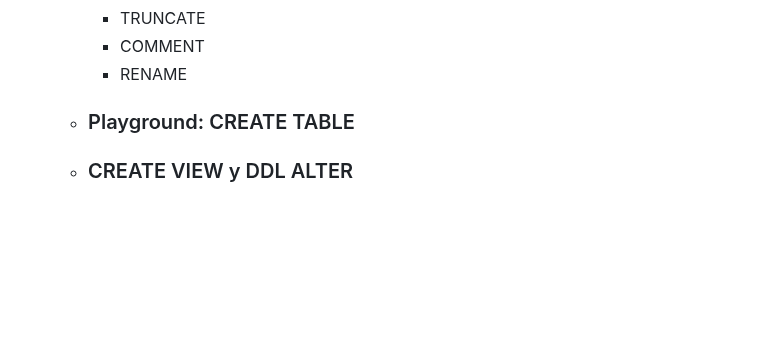
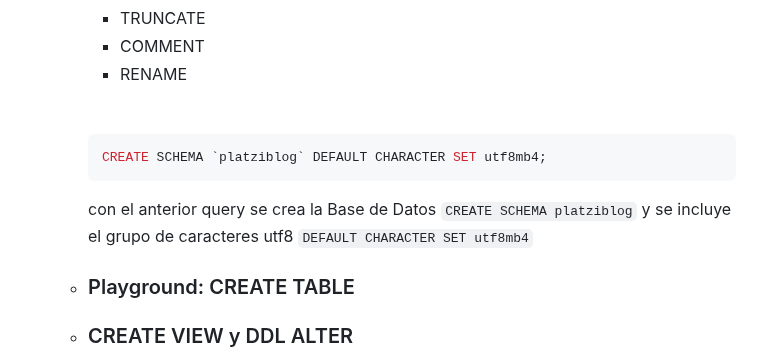
Before and after one commit to MaodeColombia/TPS_SENA, a Markdown page: 1.Fundamentos_Bases_de_Datos/README.md, the part around the change. Rendered like a GitHub page; blank space fills up the shorter version.

Commit message:
CREATE SCHEMA

````diff
--- a/1.Fundamentos_Bases_de_Datos/README.md
+++ b/1.Fundamentos_Bases_de_Datos/README.md
@@ -56,6 +56,14 @@
     - TRUNCATE
     - COMMENT
     - RENAME
+
+    <br>
+    <br>
+
+    ```MySQL
+    CREATE SCHEMA `platziblog` DEFAULT CHARACTER SET utf8mb4;
+    ```
+    con el anterior query se crea la Base de Datos `CREATE SCHEMA platziblog` y se incluye el grupo de caracteres utf8 `DEFAULT CHARACTER SET utf8mb4`
 
   - ### Playground: CREATE TABLE
 
````
